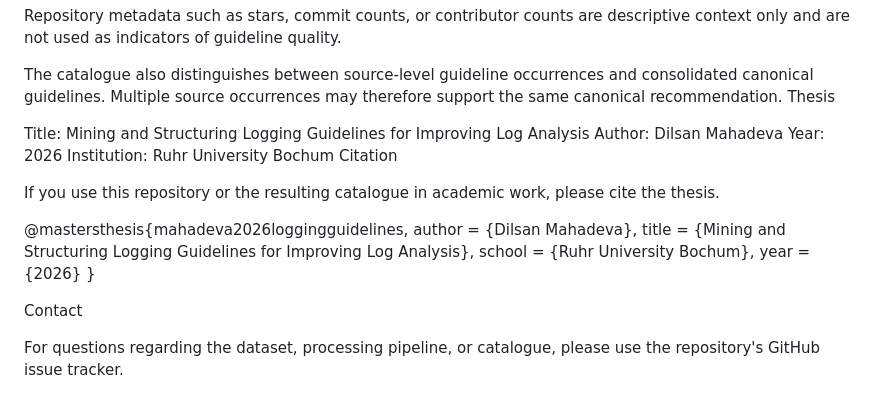
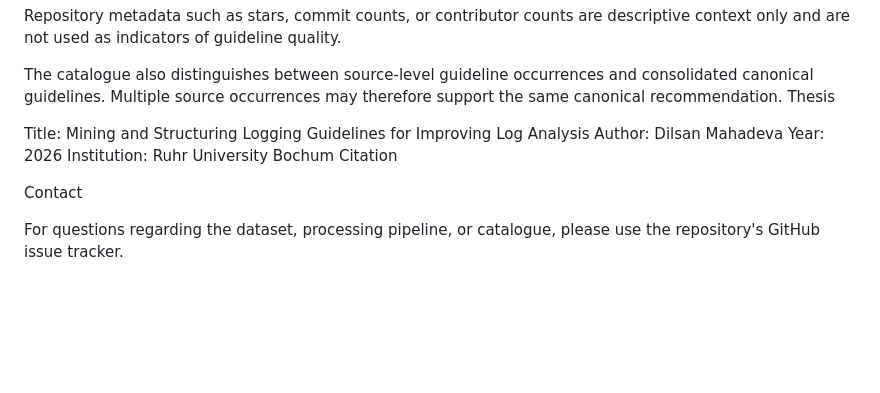
Before and after one commit to Dilsan-M/Mining-and-Structuring-Logging-Guidelines-for-Improving-Log-Analysis, a Markdown page: README.md, the part around the change. Rendered like a GitHub page; blank space fills up the shorter version.

Commit message:
Delete citation section from README
Removed citation instructions for academic work.

```diff
--- a/README.md
+++ b/README.md
@@ -270,15 +270,6 @@ Year: 2026
 Institution: Ruhr University Bochum
 Citation
 
-If you use this repository or the resulting catalogue in academic work, please cite the thesis.
-
-@mastersthesis{mahadeva2026loggingguidelines,
-  author = {Dilsan Mahadeva},
-  title  = {Mining and Structuring Logging Guidelines for Improving Log Analysis},
-  school = {Ruhr University Bochum},
-  year   = {2026}
-}
-
 Contact
 
 For questions regarding the dataset, processing pipeline, or catalogue, please use the repository's GitHub issue tracker.
```
